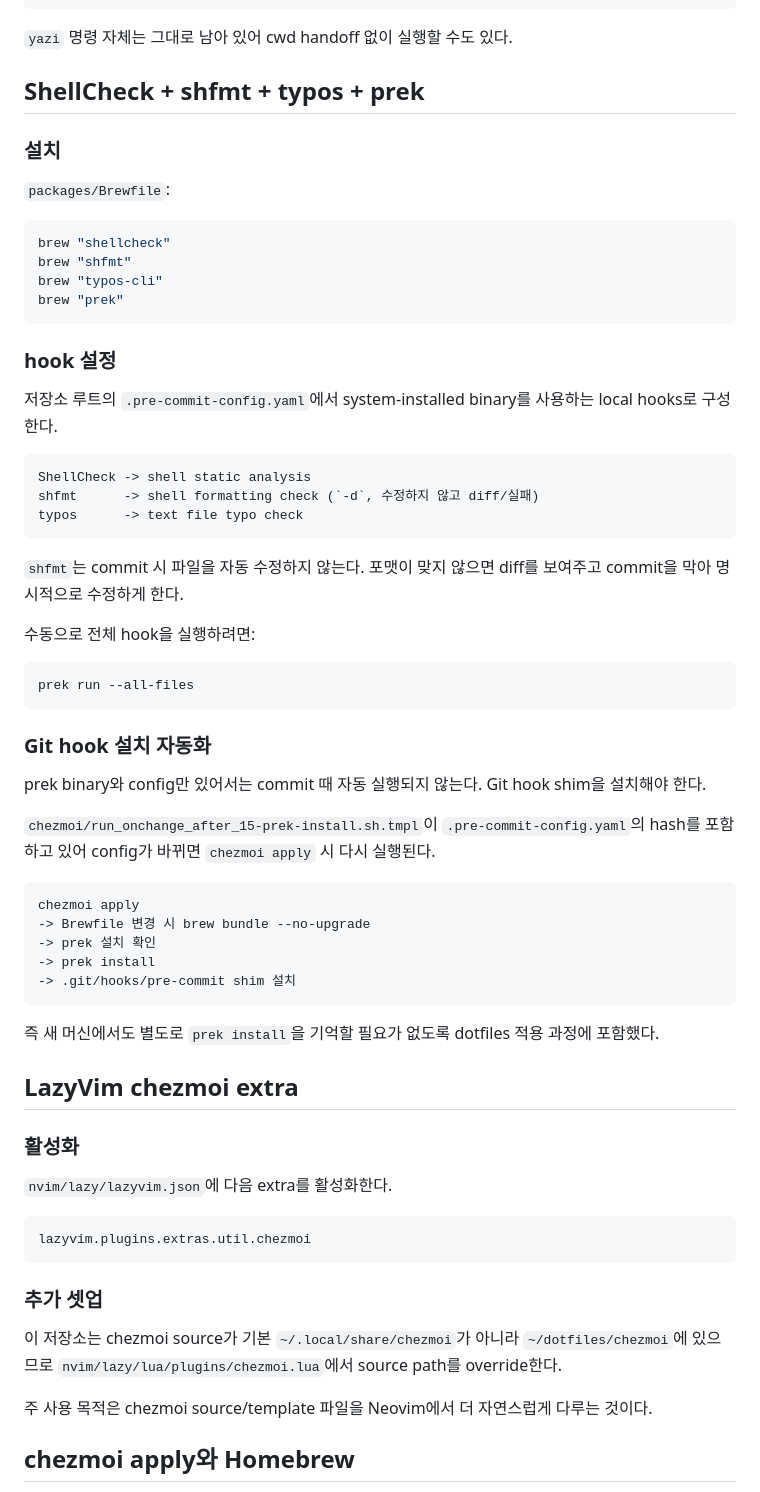
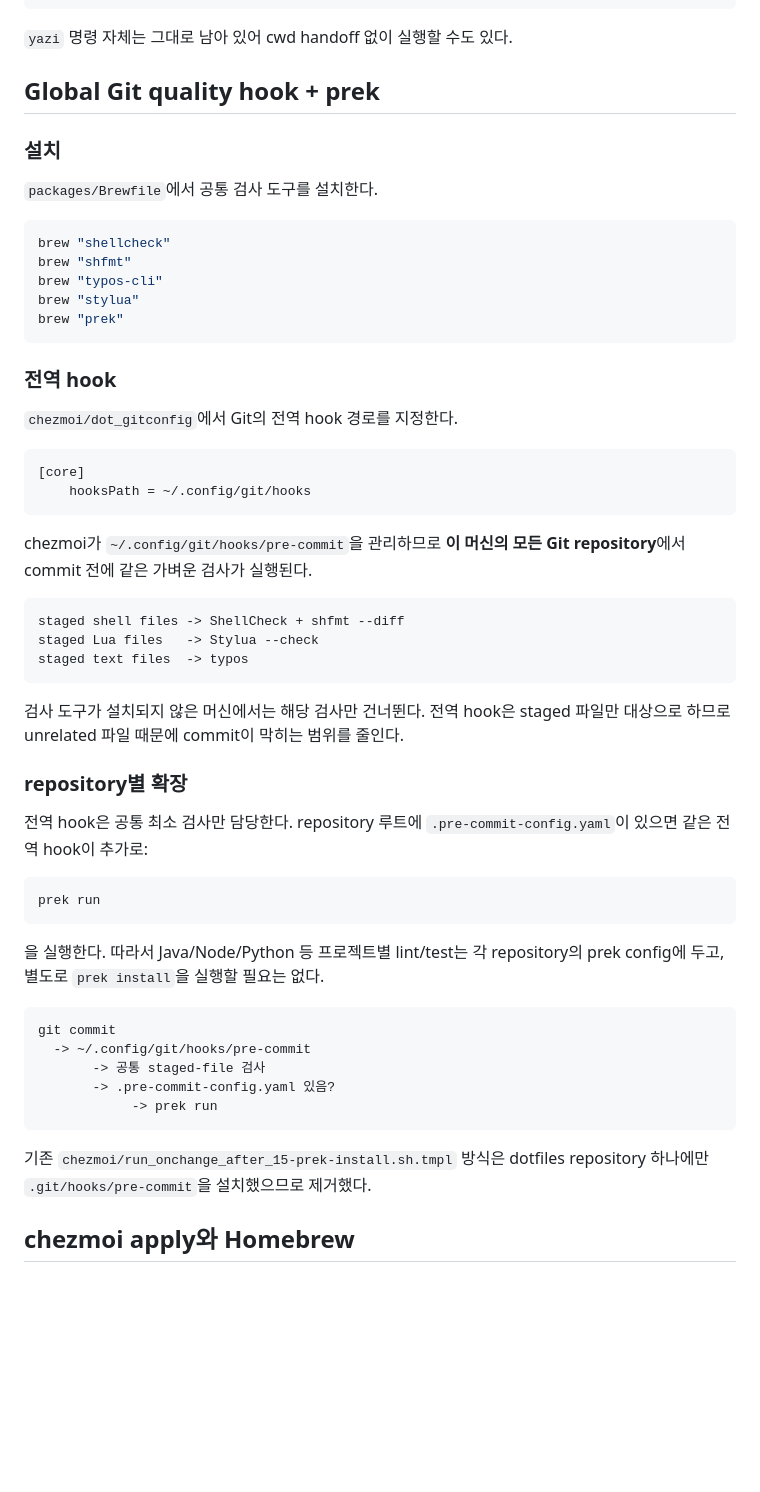
Before and after one commit to clang-engineer/dotfiles, a Markdown page: TOOLING.md, the part around the change. Rendered like a GitHub page; blank space fills up the shorter version.

Commit message:
docs: document global git quality hook

````diff
--- a/TOOLING.md
+++ b/TOOLING.md
@@ -75,77 +75,63 @@ y
 
 `yazi` 명령 자체는 그대로 남아 있어 cwd handoff 없이 실행할 수도 있다.
 
-## ShellCheck + shfmt + typos + prek
+## Global Git quality hook + prek
 
 ### 설치
 
-`packages/Brewfile`:
+`packages/Brewfile`에서 공통 검사 도구를 설치한다.
 
 ```ruby
 brew "shellcheck"
 brew "shfmt"
 brew "typos-cli"
+brew "stylua"
 brew "prek"
 ```
 
-### hook 설정
+### 전역 hook
 
-저장소 루트의 `.pre-commit-config.yaml`에서 system-installed binary를 사용하는
-local hooks로 구성한다.
+`chezmoi/dot_gitconfig`에서 Git의 전역 hook 경로를 지정한다.
+
+```ini
+[core]
+    hooksPath = ~/.config/git/hooks
+```
+
+chezmoi가 `~/.config/git/hooks/pre-commit`을 관리하므로 **이 머신의 모든 Git
+repository**에서 commit 전에 같은 가벼운 검사가 실행된다.
 
 ```text
-ShellCheck -> shell static analysis
-shfmt      -> shell formatting check (`-d`, 수정하지 않고 diff/실패)
-typos      -> text file typo check
+staged shell files -> ShellCheck + shfmt --diff
+staged Lua files   -> Stylua --check
+staged text files  -> typos
 ```
 
-`shfmt`는 commit 시 파일을 자동 수정하지 않는다. 포맷이 맞지 않으면 diff를
-보여주고 commit을 막아 명시적으로 수정하게 한다.
+검사 도구가 설치되지 않은 머신에서는 해당 검사만 건너뛴다. 전역 hook은 staged
+파일만 대상으로 하므로 unrelated 파일 때문에 commit이 막히는 범위를 줄인다.
 
-수동으로 전체 hook을 실행하려면:
+### repository별 확장
+
+전역 hook은 공통 최소 검사만 담당한다. repository 루트에
+`.pre-commit-config.yaml`이 있으면 같은 전역 hook이 추가로:
 
 ```bash
-prek run --all-files
+prek run
 ```
 
-### Git hook 설치 자동화
-
-prek binary와 config만 있어서는 commit 때 자동 실행되지 않는다. Git hook shim을
-설치해야 한다.
-
-`chezmoi/run_onchange_after_15-prek-install.sh.tmpl`이
-`.pre-commit-config.yaml`의 hash를 포함하고 있어 config가 바뀌면 `chezmoi apply`
-시 다시 실행된다.
+을 실행한다. 따라서 Java/Node/Python 등 프로젝트별 lint/test는 각 repository의
+prek config에 두고, 별도로 `prek install`을 실행할 필요는 없다.
 
 ```text
-chezmoi apply
--> Brewfile 변경 시 brew bundle --no-upgrade
--> prek 설치 확인
--> prek install
--> .git/hooks/pre-commit shim 설치
+git commit
+  -> ~/.config/git/hooks/pre-commit
+       -> 공통 staged-file 검사
+       -> .pre-commit-config.yaml 있음?
+            -> prek run
 ```
 
-즉 새 머신에서도 별도로 `prek install`을 기억할 필요가 없도록 dotfiles 적용
-과정에 포함했다.
-
-## LazyVim chezmoi extra
-
-### 활성화
-
-`nvim/lazy/lazyvim.json`에 다음 extra를 활성화한다.
-
-```text
-lazyvim.plugins.extras.util.chezmoi
-```
-
-### 추가 셋업
-
-이 저장소는 chezmoi source가 기본 `~/.local/share/chezmoi`가 아니라
-`~/dotfiles/chezmoi`에 있으므로 `nvim/lazy/lua/plugins/chezmoi.lua`에서 source
-path를 override한다.
-
-주 사용 목적은 chezmoi source/template 파일을 Neovim에서 더 자연스럽게 다루는
-것이다.
+기존 `chezmoi/run_onchange_after_15-prek-install.sh.tmpl` 방식은 dotfiles repository
+하나에만 `.git/hooks/pre-commit`을 설치했으므로 제거했다.
 
 ## chezmoi apply와 Homebrew
 
````
